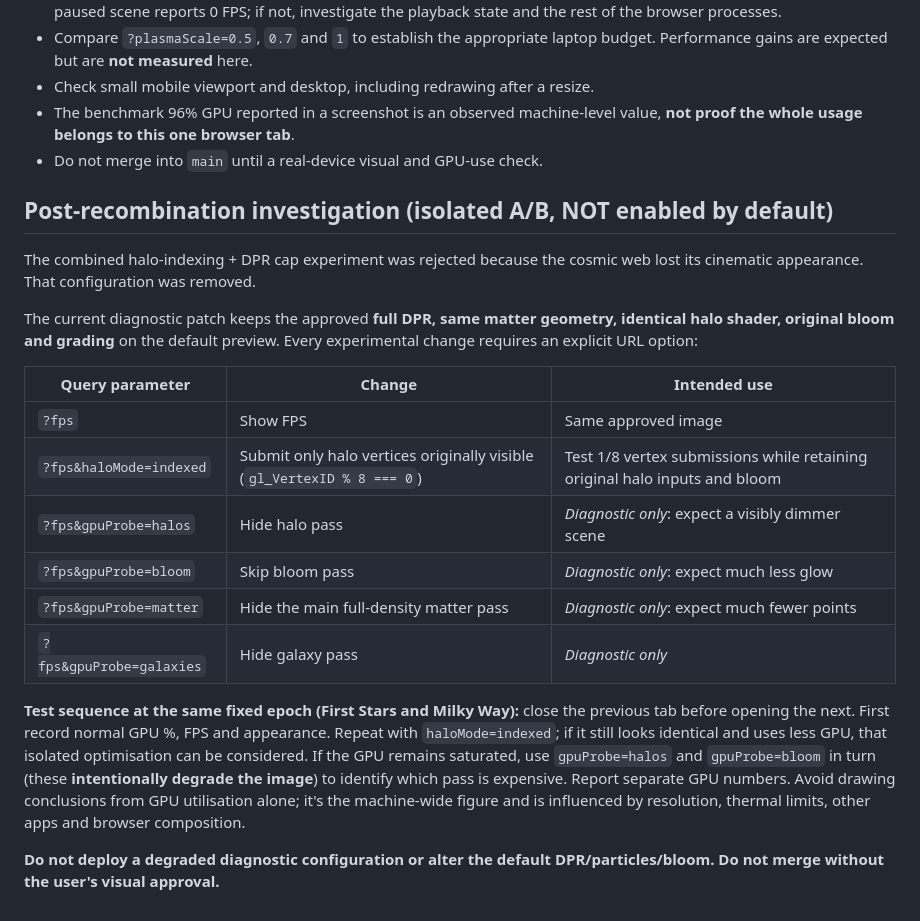
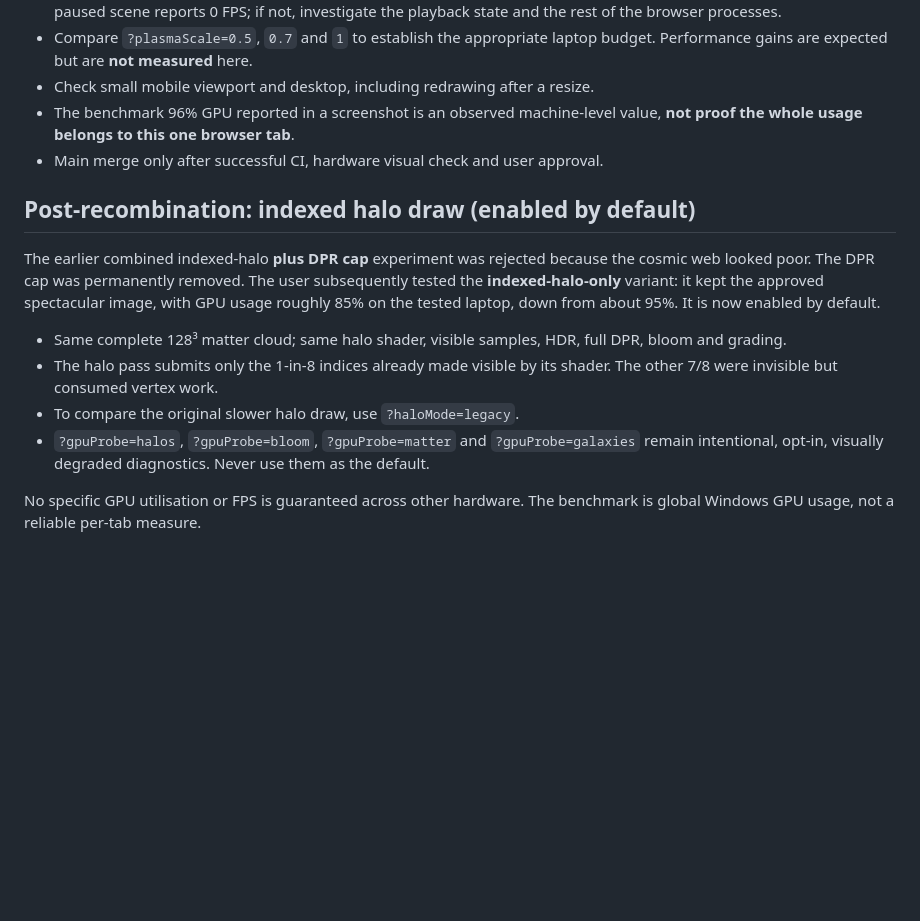
Before and after one commit to rolandojf-gif/Cosmic-timeline, a Markdown page: docs/gpu-volumetric.md, the part around the change. GitHub-like rendering; blank space fills up the shorter version.

Commit message:
docs: record accepted indexed halo rendering and original image fallback

```diff
--- a/docs/gpu-volumetric.md
+++ b/docs/gpu-volumetric.md
@@ -39,36 +39,24 @@ than 0.5 / 0.7 / 0.85 / 1 revert to the default.
 - Check small mobile viewport and desktop, including redrawing after a resize.
 - The benchmark 96% GPU reported in a screenshot is an observed machine-level
   value, **not proof the whole usage belongs to this one browser tab**.
-- Do not merge into `main` until a real-device visual and GPU-use check.
+- Main merge only after successful CI, hardware visual check and user approval.
 
-## Post-recombination investigation (isolated A/B, NOT enabled by default)
+## Post-recombination: indexed halo draw (enabled by default)
 
-The combined halo-indexing + DPR cap experiment was rejected because the
-cosmic web lost its cinematic appearance. That configuration was removed.
+The earlier combined indexed-halo **plus DPR cap** experiment was rejected
+because the cosmic web looked poor. The DPR cap was permanently removed.
+The user subsequently tested the **indexed-halo-only** variant: it kept
+the approved spectacular image, with GPU usage roughly 85% on the tested
+laptop, down from about 95%. It is now enabled by default.
 
-The current diagnostic patch keeps the approved **full DPR, same matter
-geometry, identical halo shader, original bloom and grading** on the
-default preview. Every experimental change requires an explicit URL option:
+- Same complete 128³ matter cloud; same halo shader, visible samples, HDR,
+  full DPR, bloom and grading.
+- The halo pass submits only the 1-in-8 indices already made visible by its
+  shader. The other 7/8 were invisible but consumed vertex work.
+- To compare the original slower halo draw, use `?haloMode=legacy`.
+- `?gpuProbe=halos`, `?gpuProbe=bloom`, `?gpuProbe=matter` and
+  `?gpuProbe=galaxies` remain intentional, opt-in, visually degraded
+  diagnostics. Never use them as the default.
 
-| Query parameter | Change | Intended use |
-| --- | --- | --- |
-| `?fps` | Show FPS | Same approved image |
-| `?fps&haloMode=indexed` | Submit only halo vertices originally visible (`gl_VertexID % 8 === 0`) | Test 1/8 vertex submissions while retaining original halo inputs and bloom |
-| `?fps&gpuProbe=halos` | Hide halo pass | *Diagnostic only*: expect a visibly dimmer scene |
-| `?fps&gpuProbe=bloom` | Skip bloom pass | *Diagnostic only*: expect much less glow |
-| `?fps&gpuProbe=matter` | Hide the main full-density matter pass | *Diagnostic only*: expect much fewer points |
-| `?fps&gpuProbe=galaxies` | Hide galaxy pass | *Diagnostic only* |
-
-**Test sequence at the same fixed epoch (First Stars and Milky Way):**
-close the previous tab before opening the next. First record normal GPU
-%, FPS and appearance. Repeat with `haloMode=indexed`; if it still looks
-identical and uses less GPU, that isolated optimisation can be considered.
-If the GPU remains saturated, use `gpuProbe=halos` and
-`gpuProbe=bloom` in turn (these **intentionally degrade the image**) to
-identify which pass is expensive. Report separate GPU numbers. Avoid
-drawing conclusions from GPU utilisation alone; it's the machine-wide
-figure and is influenced by resolution, thermal limits, other apps and
-browser composition.
-
-**Do not deploy a degraded diagnostic configuration or alter the default
-DPR/particles/bloom. Do not merge without the user's visual approval.**
+No specific GPU utilisation or FPS is guaranteed across other hardware.
+The benchmark is global Windows GPU usage, not a reliable per-tab measure.
```
